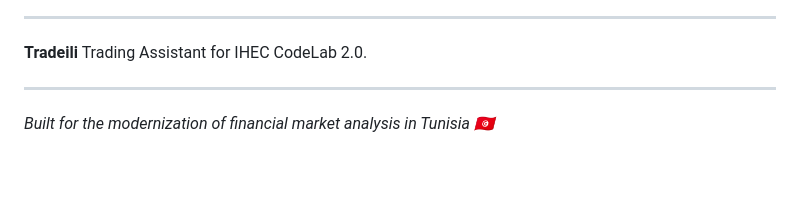
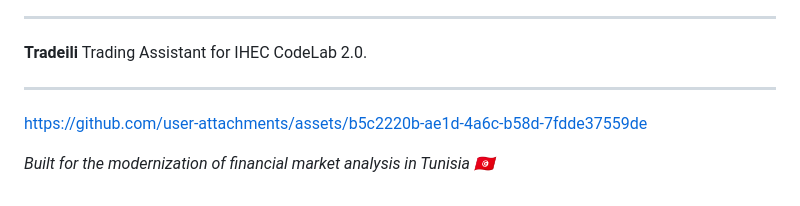
Before and after one commit to bechir23/ihec-fintech, a Markdown page: README.md, the part around the change. GitHub-like rendering; blank space fills up the shorter version.

```diff
--- a/README.md
+++ b/README.md
@@ -473,4 +473,8 @@ python -m pytest tests/ --cov=modules --cov=agents --cov-report=html
 
 ---
 
+
+https://github.com/user-attachments/assets/b5c2220b-ae1d-4a6c-b58d-7fdde37559de
+
+
 *Built for the modernization of financial market analysis in Tunisia 🇹🇳*
```
